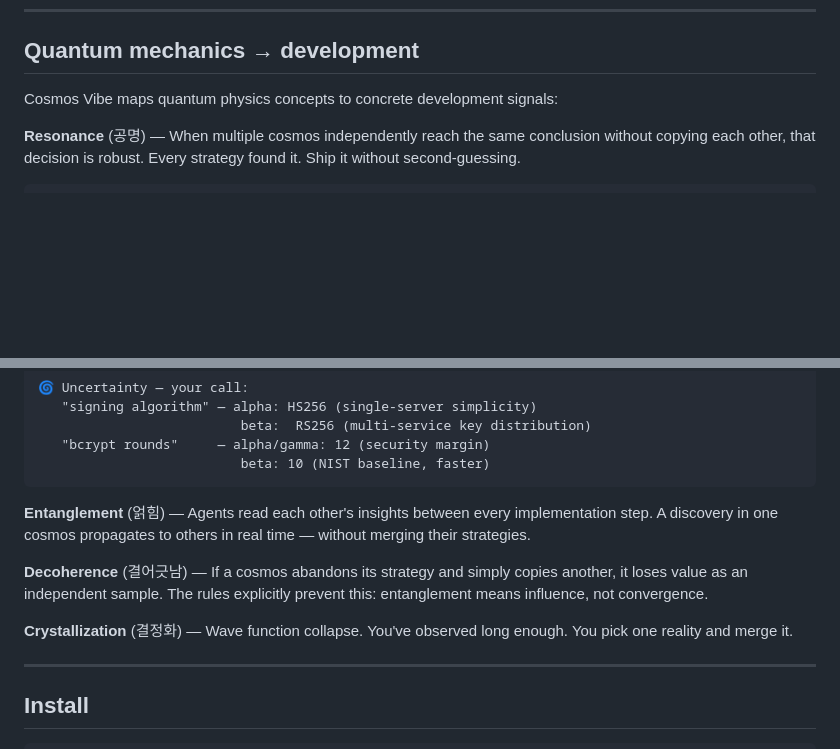
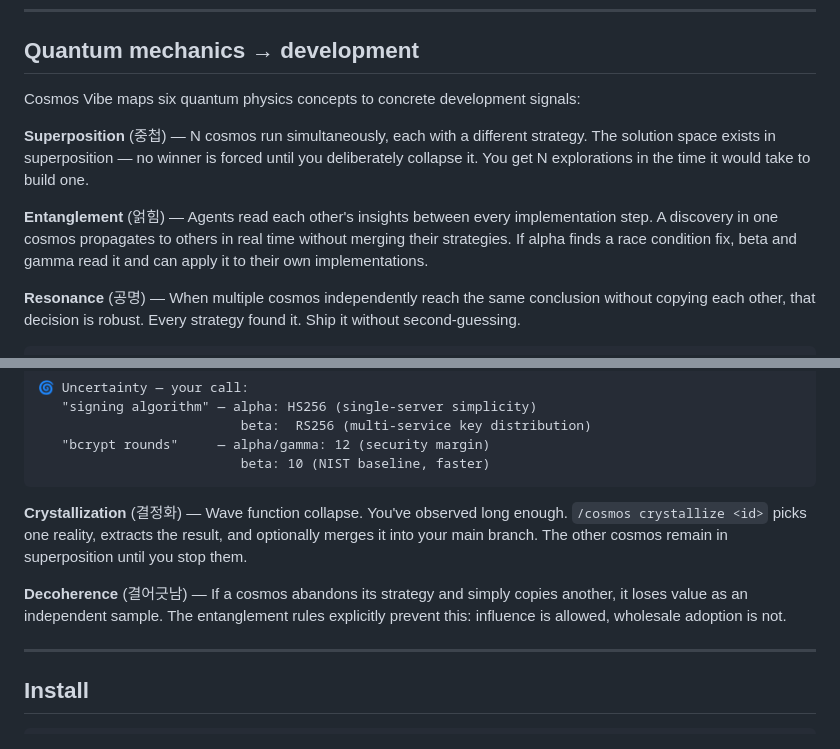
Before and after one commit to hyuniiiv/cosmos-vibe, a Markdown page: README.md, 2 parts joined by grey strips. GitHub-like rendering; blank space fills up the shorter version.

````diff
--- a/README.md
+++ b/README.md
@@ -27,7 +27,17 @@ as actual working implementations that discover real issues.
 
 ## Quantum mechanics → development
 
-Cosmos Vibe maps quantum physics concepts to concrete development signals:
+Cosmos Vibe maps six quantum physics concepts to concrete development signals:
+
+**Superposition** (중첩) — N cosmos run simultaneously, each with a different
+strategy. The solution space exists in superposition — no winner is forced until
+you deliberately collapse it. You get N explorations in the time it would take to
+build one.
+
+**Entanglement** (얽힘) — Agents read each other's insights between every
+implementation step. A discovery in one cosmos propagates to others in real time
+without merging their strategies. If alpha finds a race condition fix, beta and
+gamma read it and can apply it to their own implementations.
 
 **Resonance** (공명) — When multiple cosmos independently reach the same conclusion
 without copying each other, that decision is robust. Every strategy found it.
@@ -52,16 +62,14 @@ conscious choice.
                           beta: 10 (NIST baseline, faster)
 ```
 
-**Entanglement** (얽힘) — Agents read each other's insights between every
-implementation step. A discovery in one cosmos propagates to others in real time —
-without merging their strategies.
+**Crystallization** (결정화) — Wave function collapse. You've observed long enough.
+`/cosmos crystallize <id>` picks one reality, extracts the result, and optionally
+merges it into your main branch. The other cosmos remain in superposition until
+you stop them.
 
 **Decoherence** (결어긋남) — If a cosmos abandons its strategy and simply copies
-another, it loses value as an independent sample. The rules explicitly prevent
-this: entanglement means influence, not convergence.
-
-**Crystallization** (결정화) — Wave function collapse. You've observed long enough.
-You pick one reality and merge it.
+another, it loses value as an independent sample. The entanglement rules
+explicitly prevent this: influence is allowed, wholesale adoption is not.
 
 ---
 
````
Also changed, not shown: README.ko.md (+14 -8 lines).
